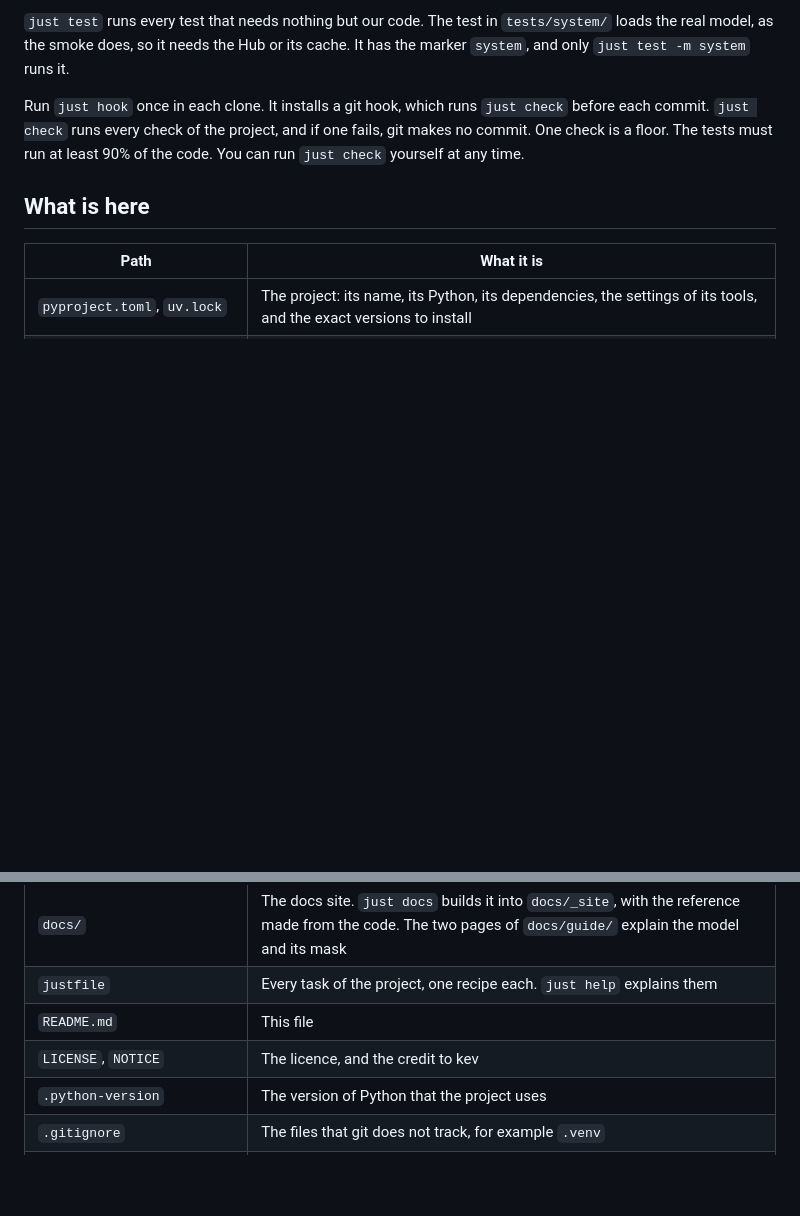
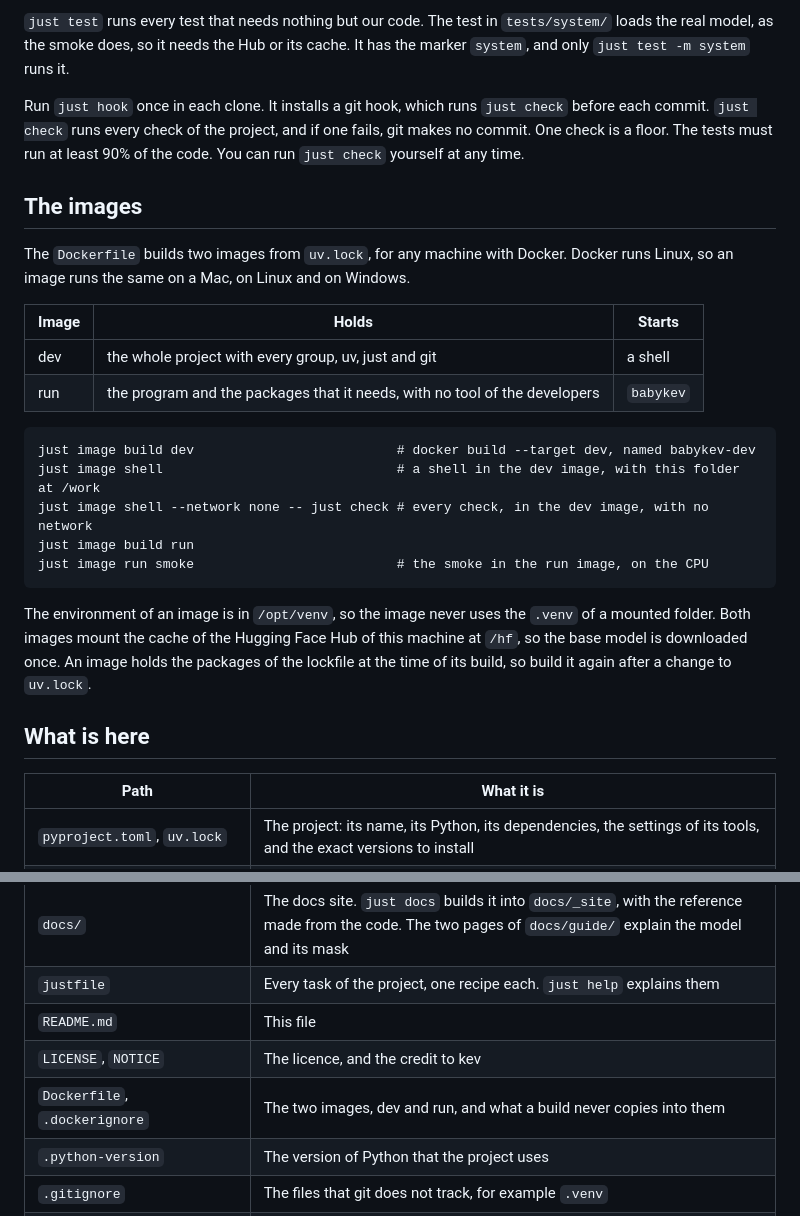
Before and after one commit to rahuldave/babykev, a Markdown page: README.md, 2 parts joined by grey strips. Drawn GitHub-style; blank space fills up the shorter version.

Commit message:
tut-25: the README names the two images
A section of the README says what each image holds and starts, and
gives the commands of the recipe image. The table gets a row for the
Dockerfile and .dockerignore.

Coded using Claude

````diff
--- a/README.md
+++ b/README.md
@@ -74,6 +74,29 @@ Run `just hook` once in each clone. It installs a git hook, which runs `just che
 `just check` runs every check of the project, and if one fails, git makes no commit. One check is a floor.
 The tests must run at least 90% of the code. You can run `just check` yourself at any time.
 
+## The images
+
+The `Dockerfile` builds two images from `uv.lock`, for any machine with Docker. Docker runs Linux, so
+an image runs the same on a Mac, on Linux and on Windows.
+
+| Image | Holds | Starts |
+|---|---|---|
+| dev | the whole project with every group, uv, just and git | a shell |
+| run | the program and the packages that it needs, with no tool of the developers | `babykev` |
+
+```
+just image build dev                          # docker build --target dev, named babykev-dev
+just image shell                              # a shell in the dev image, with this folder at /work
+just image shell --network none -- just check # every check, in the dev image, with no network
+just image build run
+just image run smoke                          # the smoke in the run image, on the CPU
+```
+
+The environment of an image is in `/opt/venv`, so the image never uses the `.venv` of a mounted folder.
+Both images mount the cache of the Hugging Face Hub of this machine at `/hf`, so the base model is
+downloaded once. An image holds the packages of the lockfile at the time of its build, so build it again
+after a change to `uv.lock`.
+
 ## What is here
 
 | Path | What it is |
@@ -92,6 +115,7 @@ The tests must run at least 90% of the code. You can run `just check` yourself a
 | `justfile` | Every task of the project, one recipe each. `just help` explains them |
 | `README.md` | This file |
 | `LICENSE`, `NOTICE` | The licence, and the credit to kev |
+| `Dockerfile`, `.dockerignore` | The two images, dev and run, and what a build never copies into them |
 | `.python-version` | The version of Python that the project uses |
 | `.gitignore` | The files that git does not track, for example `.venv` |
 | `.pre-commit-config.yaml` | The hooks that git runs before each commit, once `just hook` installs them. The last runs `just check` |
````
